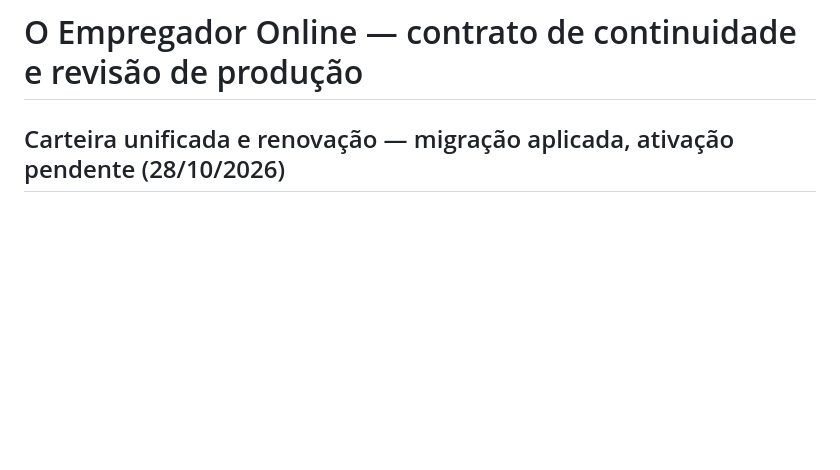
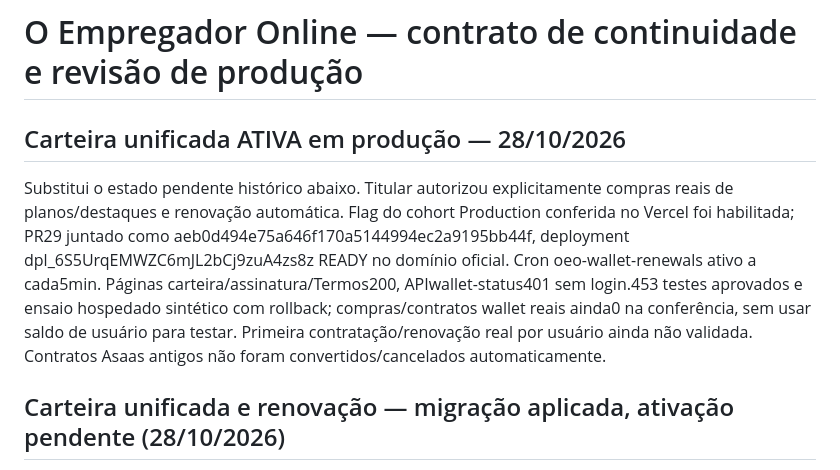
Before and after one commit to sylvioscatolinjr-cloud/o-empregador-online, a Markdown page: PROJECT_REQUIREMENTS.md, the part around the change. Rendered like a GitHub page; blank space fills up the shorter version.

Commit message:
Registrar carteira unificada ativa e limites da validação real

```diff
--- a/PROJECT_REQUIREMENTS.md
+++ b/PROJECT_REQUIREMENTS.md
@@ -1,4 +1,8 @@
 # O Empregador Online — contrato de continuidade e revisão de produção
+
+## Carteira unificada ATIVA em produção — 28/10/2026
+
+Substitui o estado pendente histórico abaixo. Titular autorizou explicitamente compras reais de planos/destaques e renovação automática. Flag do cohort Production conferida no Vercel foi habilitada; PR29 juntado como aeb0d494e75a646f170a5144994ec2a9195bb44f, deployment dpl_6S5UrqEMWZC6mJL2bCj9zuA4zs8z READY no domínio oficial. Cron oeo-wallet-renewals ativo a cada5min. Páginas carteira/assinatura/Termos200, APIwallet-status401 sem login.453 testes aprovados e ensaio hospedado sintético com rollback; compras/contratos wallet reais ainda0 na conferência, sem usar saldo de usuário para testar. Primeira contratação/renovação real por usuário ainda não validada. Contratos Asaas antigos não foram convertidos/cancelados automaticamente.
 
 ## Carteira unificada e renovação — migração aplicada, ativação pendente (28/10/2026)
 
```
